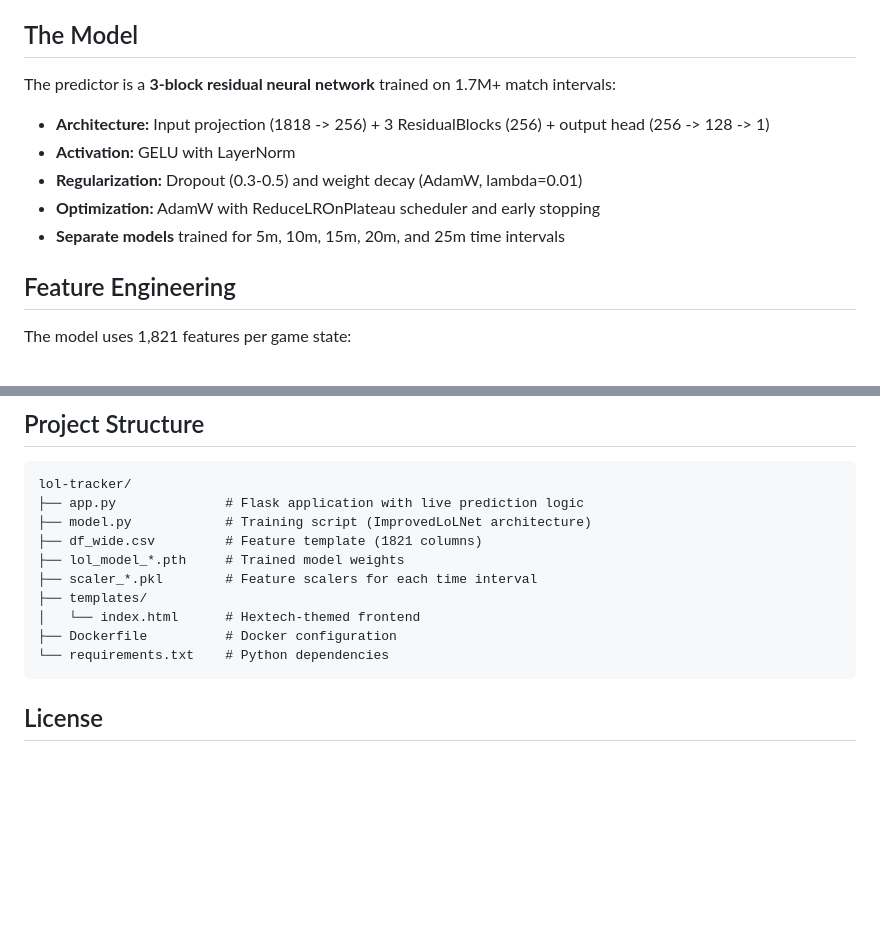
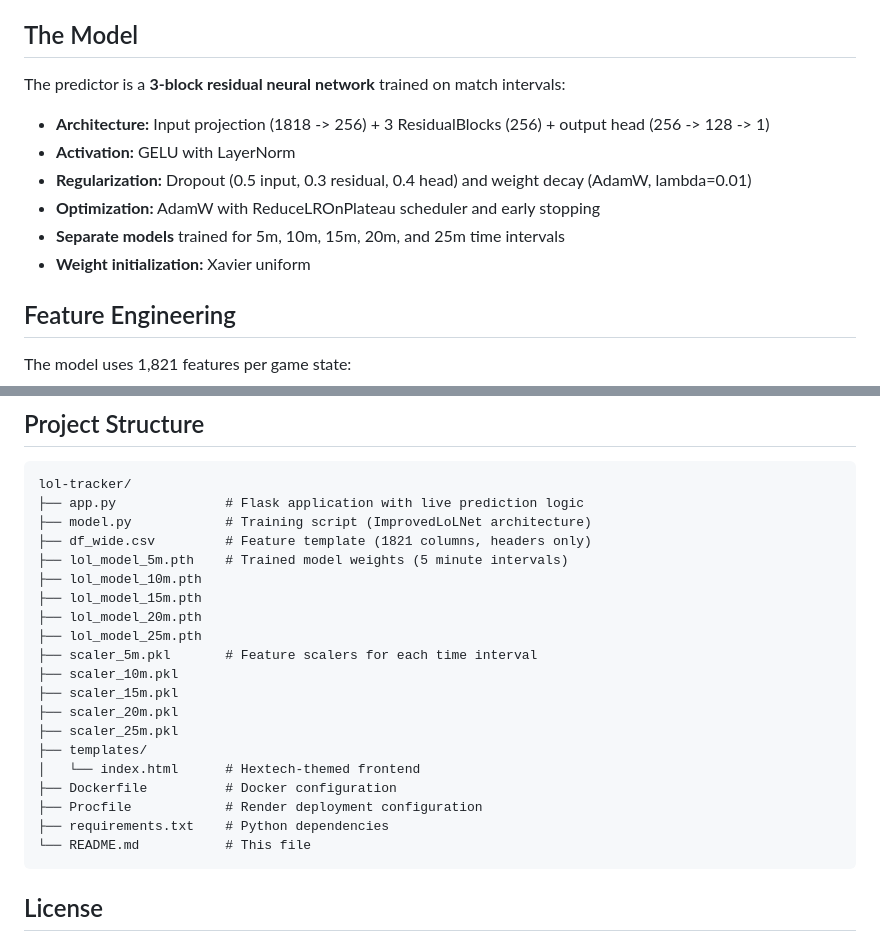
Before and after one commit to NathanSmallcalder/LeagueLiveMatchTracker, a Markdown page: README.md, 2 parts joined by grey strips. Rendered like a GitHub page; blank space fills up the shorter version.

Commit message:
Update README with accurate model architecture details and complete file structure

````diff
--- a/README.md
+++ b/README.md
@@ -53,13 +53,14 @@ docker run -p 5000:5000 --network=host league-tracker
 
 ## The Model
 
-The predictor is a **3-block residual neural network** trained on 1.7M+ match intervals:
+The predictor is a **3-block residual neural network** trained on match intervals:
 
 - **Architecture:** Input projection (1818 -> 256) + 3 ResidualBlocks (256) + output head (256 -> 128 -> 1)
 - **Activation:** GELU with LayerNorm
-- **Regularization:** Dropout (0.3-0.5) and weight decay (AdamW, lambda=0.01)
+- **Regularization:** Dropout (0.5 input, 0.3 residual, 0.4 head) and weight decay (AdamW, lambda=0.01)
 - **Optimization:** AdamW with ReduceLROnPlateau scheduler and early stopping
 - **Separate models** trained for 5m, 10m, 15m, 20m, and 25m time intervals
+- **Weight initialization:** Xavier uniform
 
 ## Feature Engineering
 
@@ -80,13 +81,23 @@ The model uses 1,821 features per game state:
 lol-tracker/
 ├── app.py              # Flask application with live prediction logic
 ├── model.py            # Training script (ImprovedLoLNet architecture)
-├── df_wide.csv         # Feature template (1821 columns)
-├── lol_model_*.pth     # Trained model weights
-├── scaler_*.pkl        # Feature scalers for each time interval
+├── df_wide.csv         # Feature template (1821 columns, headers only)
+├── lol_model_5m.pth    # Trained model weights (5 minute intervals)
+├── lol_model_10m.pth
+├── lol_model_15m.pth
+├── lol_model_20m.pth
+├── lol_model_25m.pth
+├── scaler_5m.pkl       # Feature scalers for each time interval
+├── scaler_10m.pkl
+├── scaler_15m.pkl
+├── scaler_20m.pkl
+├── scaler_25m.pkl
 ├── templates/
 │   └── index.html      # Hextech-themed frontend
 ├── Dockerfile          # Docker configuration
-└── requirements.txt    # Python dependencies
+├── Procfile            # Render deployment configuration
+├── requirements.txt    # Python dependencies
+└── README.md           # This file
 ```
 
 ## License
````
